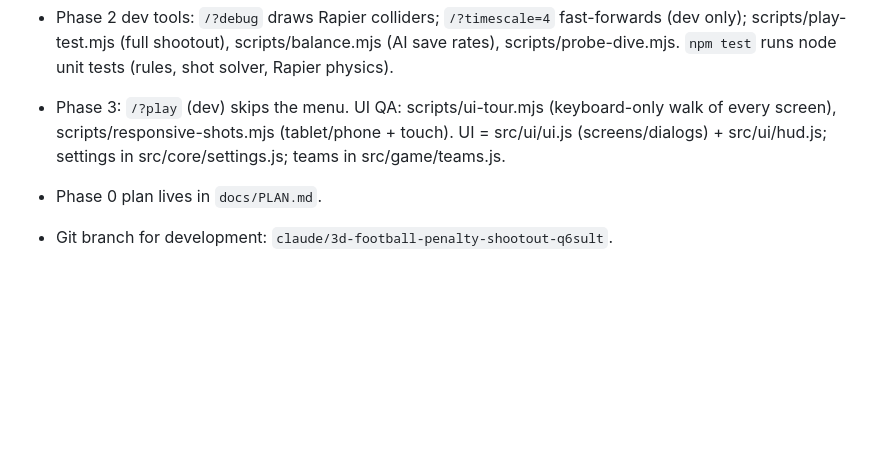
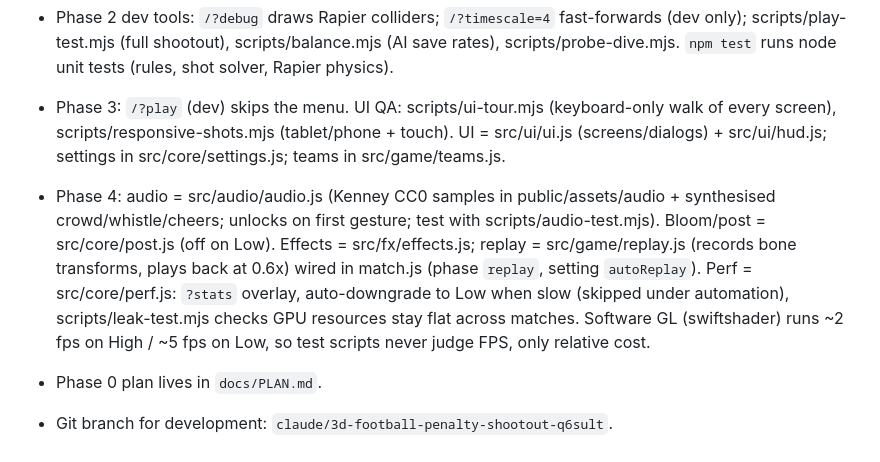
Before and after one commit to EXCALIBUR303/FootBall_Penalty_Shootout, a Markdown page: CLAUDE.md, the part around the change. Drawn GitHub-style; blank space fills up the shorter version.

Commit message:
Document Phase 4 tools in CLAUDE.md
Co-Authored-By: Claude Sonnet 5.5 <noreply@anthropic.com>
Claude-Session: https://claude.ai/code/session_01Vn4WARkuD3QZ2aPLn4yQts

```diff
--- a/CLAUDE.md
+++ b/CLAUDE.md
@@ -87,5 +87,11 @@ what was tested, decisions needed).
 - Phase 3: `/?play` (dev) skips the menu. UI QA: scripts/ui-tour.mjs (keyboard-only walk of every screen),
   scripts/responsive-shots.mjs (tablet/phone + touch). UI = src/ui/ui.js (screens/dialogs) + src/ui/hud.js;
   settings in src/core/settings.js; teams in src/game/teams.js.
+- Phase 4: audio = src/audio/audio.js (Kenney CC0 samples in public/assets/audio + synthesised crowd/whistle/cheers;
+  unlocks on first gesture; test with scripts/audio-test.mjs). Bloom/post = src/core/post.js (off on Low).
+  Effects = src/fx/effects.js; replay = src/game/replay.js (records bone transforms, plays back at 0.6x) wired in match.js
+  (phase `replay`, setting `autoReplay`). Perf = src/core/perf.js: `?stats` overlay, auto-downgrade to Low when
+  slow (skipped under automation), scripts/leak-test.mjs checks GPU resources stay flat across matches.
+  Software GL (swiftshader) runs ~2 fps on High / ~5 fps on Low, so test scripts never judge FPS, only relative cost.
 - Phase 0 plan lives in `docs/PLAN.md`.
 - Git branch for development: `claude/3d-football-penalty-shootout-q6sult`.
```
